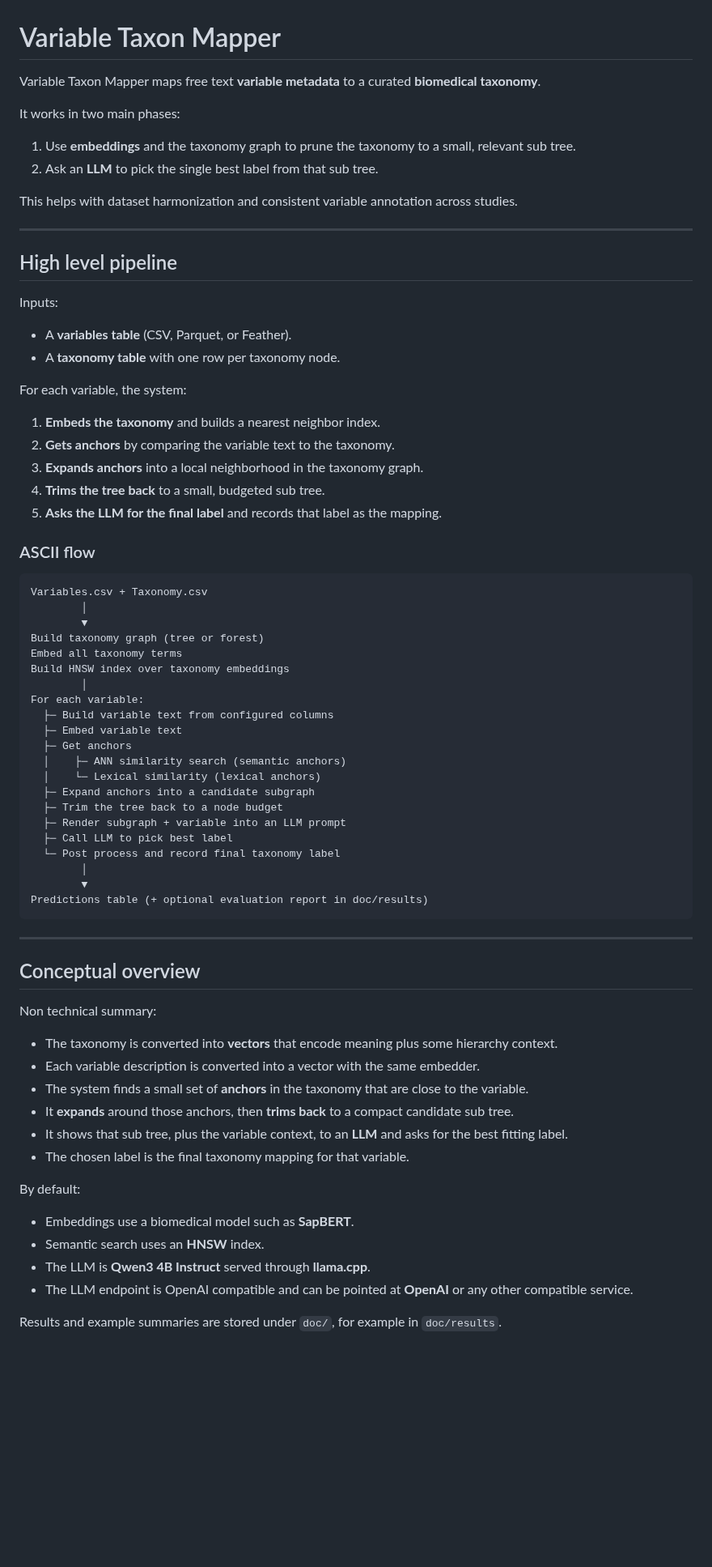
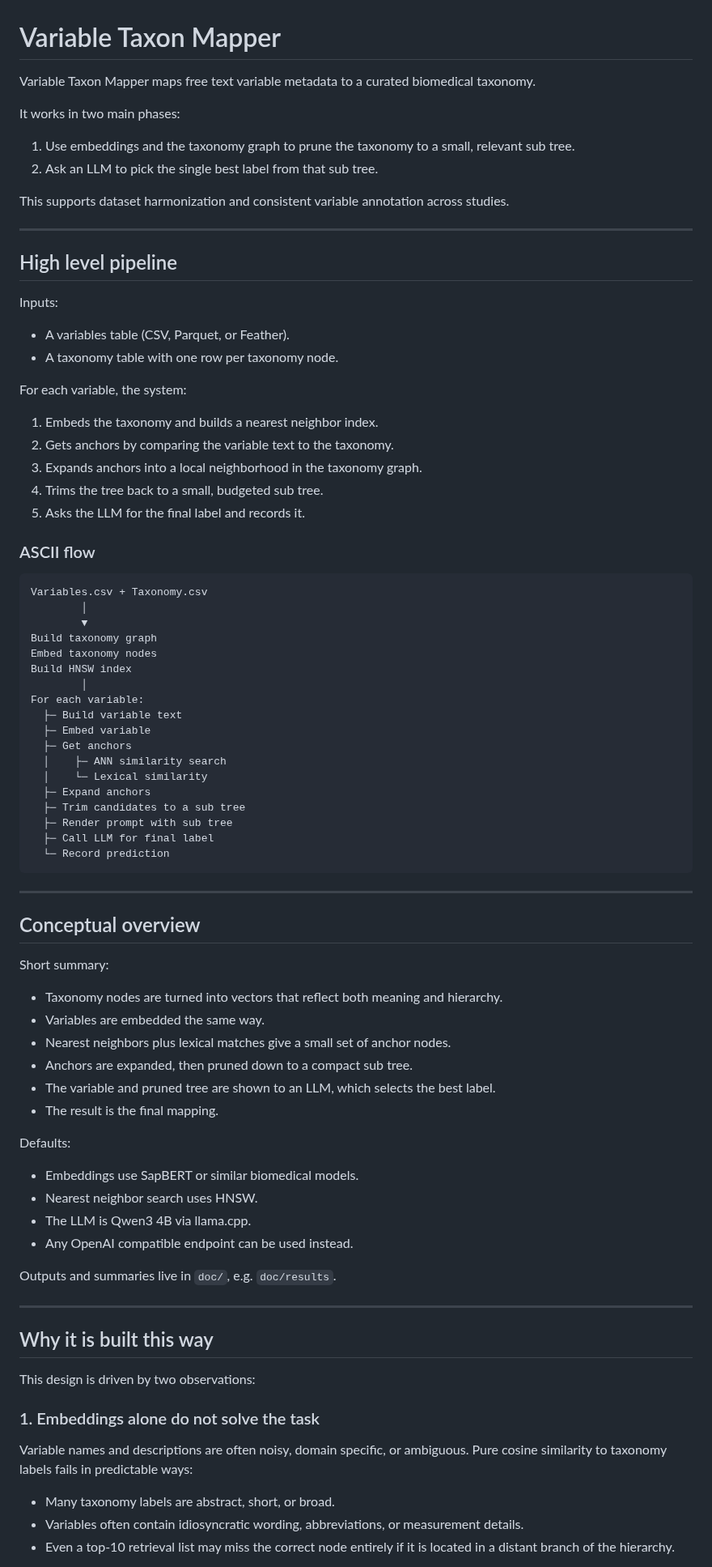
Before and after one commit to joelkuiper/variable-taxon-mapper, a Markdown page: README.md, the part around one of its changes. Shown at 81% size. GitHub-like rendering; blank space fills up the shorter version.

`````diff
--- a/README.md
+++ b/README.md
@@ -1,13 +1,13 @@
 # Variable Taxon Mapper
 
-Variable Taxon Mapper maps free text **variable metadata** to a curated **biomedical taxonomy**.
+Variable Taxon Mapper maps free text variable metadata to a curated biomedical taxonomy.
 
 It works in two main phases:
 
-1. Use **embeddings** and the taxonomy graph to prune the taxonomy to a small, relevant sub tree.
-2. Ask an **LLM** to pick the single best label from that sub tree.
+1. Use embeddings and the taxonomy graph to prune the taxonomy to a small, relevant sub tree.
+2. Ask an LLM to pick the single best label from that sub tree.
 
-This helps with dataset harmonization and consistent variable annotation across studies.
+This supports dataset harmonization and consistent variable annotation across studies.
 
 ---
 
@@ -15,16 +15,16 @@ This helps with dataset harmonization and consistent variable annotation across
 
 Inputs:
 
-- A **variables table** (CSV, Parquet, or Feather).
-- A **taxonomy table** with one row per taxonomy node.
+- A variables table (CSV, Parquet, or Feather).
+- A taxonomy table with one row per taxonomy node.
 
 For each variable, the system:
 
-1. **Embeds the taxonomy** and builds a nearest neighbor index.
-2. **Gets anchors** by comparing the variable text to the taxonomy.
-3. **Expands anchors** into a local neighborhood in the taxonomy graph.
-4. **Trims the tree back** to a small, budgeted sub tree.
-5. **Asks the LLM for the final label** and records that label as the mapping.
+1. Embeds the taxonomy and builds a nearest neighbor index.
+2. Gets anchors by comparing the variable text to the taxonomy.
+3. Expands anchors into a local neighborhood in the taxonomy graph.
+4. Trims the tree back to a small, budgeted sub tree.
+5. Asks the LLM for the final label and records it.
 
 ### ASCII flow
 
@@ -32,44 +32,56 @@ For each variable, the system:
 Variables.csv + Taxonomy.csv
         │
         ▼
-Build taxonomy graph (tree or forest)
-Embed all taxonomy terms
-Build HNSW index over taxonomy embeddings
+Build taxonomy graph
+Embed taxonomy nodes
+Build HNSW index
         │
 For each variable:
-  ├─ Build variable text from configured columns
-  ├─ Embed variable text
+  ├─ Build variable text
+  ├─ Embed variable
   ├─ Get anchors
-  │    ├─ ANN similarity search (semantic anchors)
-  │    └─ Lexical similarity (lexical anchors)
-  ├─ Expand anchors into a candidate subgraph
-  ├─ Trim the tree back to a node budget
-  ├─ Render subgraph + variable into an LLM prompt
-  ├─ Call LLM to pick best label
-  └─ Post process and record final taxonomy label
-        │
-        ▼
-Predictions table (+ optional evaluation report in doc/results)
+  │    ├─ ANN similarity search
+  │    └─ Lexical similarity
+  ├─ Expand anchors
+  ├─ Trim candidates to a sub tree
+  ├─ Render prompt with sub tree
+  ├─ Call LLM for final label
+  └─ Record prediction
 ````
 
 ---
 
 ## Conceptual overview
 
-Non technical summary:
+Short summary:
 
-* The taxonomy is converted into **vectors** that encode meaning plus some hierarchy context.
-* Each variable description is converted into a vector with the same embedder.
-* The system finds a small set of **anchors** in the taxonomy that are close to the variable.
-* It **expands** around those anchors, then **trims back** to a compact candidate sub tree.
-* It shows that sub tree, plus the variable context, to an **LLM** and asks for the best fitting label.
-* The chosen label is the final taxonomy mapping for that variable.
+* Taxonomy nodes are turned into vectors that reflect both meaning and hierarchy.
+* Variables are embedded the same way.
+* Nearest neighbors plus lexical matches give a small set of anchor nodes.
+* Anchors are expanded, then pruned down to a compact sub tree.
+* The variable and pruned tree are shown to an LLM, which selects the best label.
+* The result is the final mapping.
 
-By default:
+Defaults:
 
-* Embeddings use a biomedical model such as **SapBERT**.
-* Semantic search uses an **HNSW** index.
-* The LLM is **Qwen3 4B Instruct** served through **llama.cpp**.
-* The LLM endpoint is OpenAI compatible and can be pointed at **OpenAI** or any other compatible service.
+* Embeddings use SapBERT or similar biomedical models.
+* Nearest neighbor search uses HNSW.
+* The LLM is Qwen3 4B via llama.cpp.
+* Any OpenAI compatible endpoint can be used instead.
 
-Results and example summaries are stored under `doc/`, for example in `doc/results`.
+Outputs and summaries live in `doc/`, e.g. `doc/results`.
+
+---
+
+## Why it is built this way
+
+This design is driven by two observations:
+
+### 1. Embeddings alone do not solve the task
+
+Variable names and descriptions are often noisy, domain specific, or ambiguous. Pure cosine similarity to taxonomy labels fails in predictable ways:
+
+* Many taxonomy labels are abstract, short, or broad.
+* Variables often contain idiosyncratic wording, abbreviations, or measurement details.
+* Even a top-10 retrieval list may miss the correct node entirely if it is located in a distant branch of the hierarchy.
+
`````
Also changed, not shown: other parts of README.md (+83 -171 lines).
